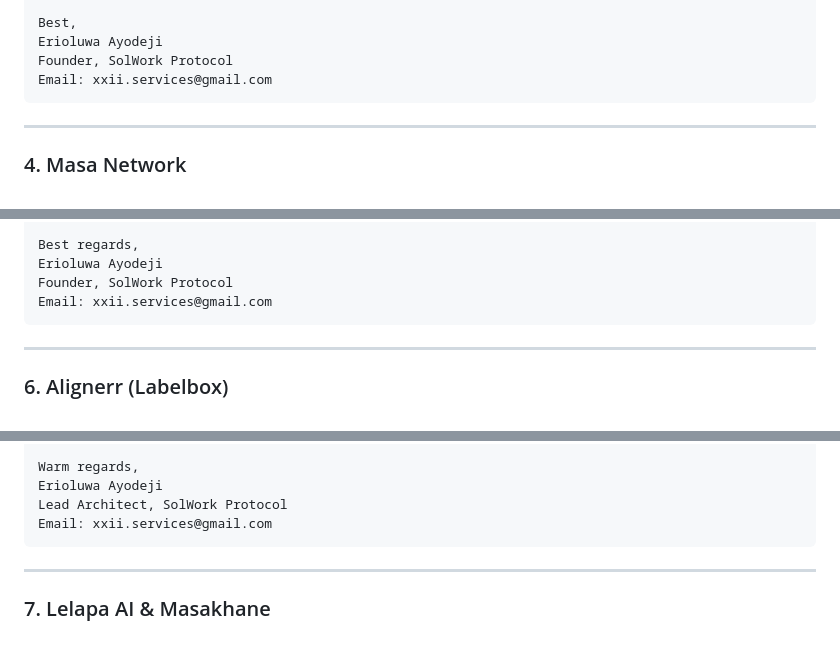
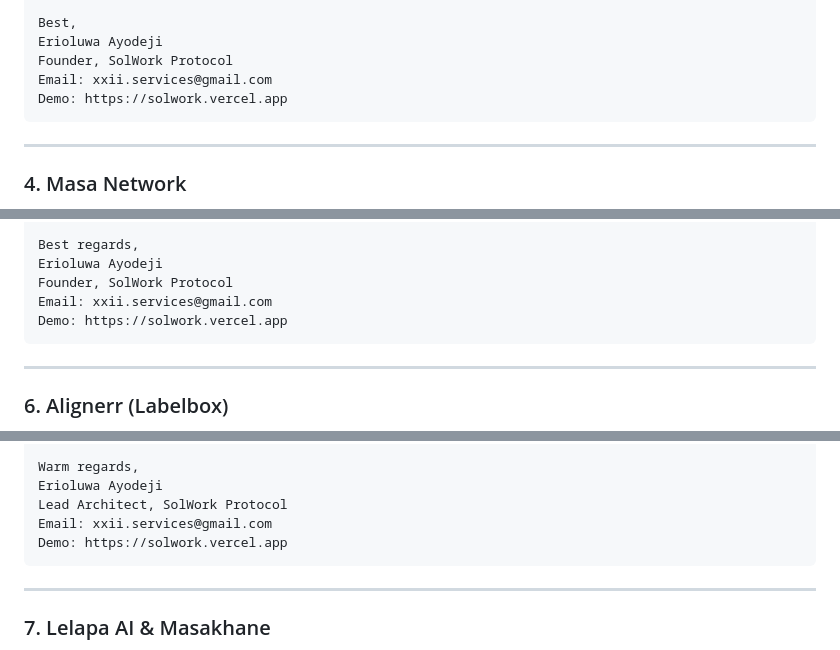
Before and after one commit to 0xtryhardx0/SOLWORK, a Markdown page: outreach_campaign_leads.md, 3 parts joined by grey strips. Drawn GitHub-style.

Commit message:
docs: standardize demo link in all cold outreach signatures

````diff
--- a/outreach_campaign_leads.md
+++ b/outreach_campaign_leads.md
@@ -72,6 +72,7 @@ Best,
 Erioluwa Ayodeji
 Founder, SolWork Protocol
 Email: xxii.services@gmail.com
+Demo: https://solwork.vercel.app
 ```
 
 ---
@@ -119,6 +120,7 @@ Best regards,
 Erioluwa Ayodeji
 Founder, SolWork Protocol
 Email: xxii.services@gmail.com
+Demo: https://solwork.vercel.app
 ```
 
 ---
@@ -142,6 +144,7 @@ Warm regards,
 Erioluwa Ayodeji
 Lead Architect, SolWork Protocol
 Email: xxii.services@gmail.com
+Demo: https://solwork.vercel.app
 ```
 
 ---
````
Also changed, not shown: other parts of outreach_campaign_leads.md (+1 -0 lines).
